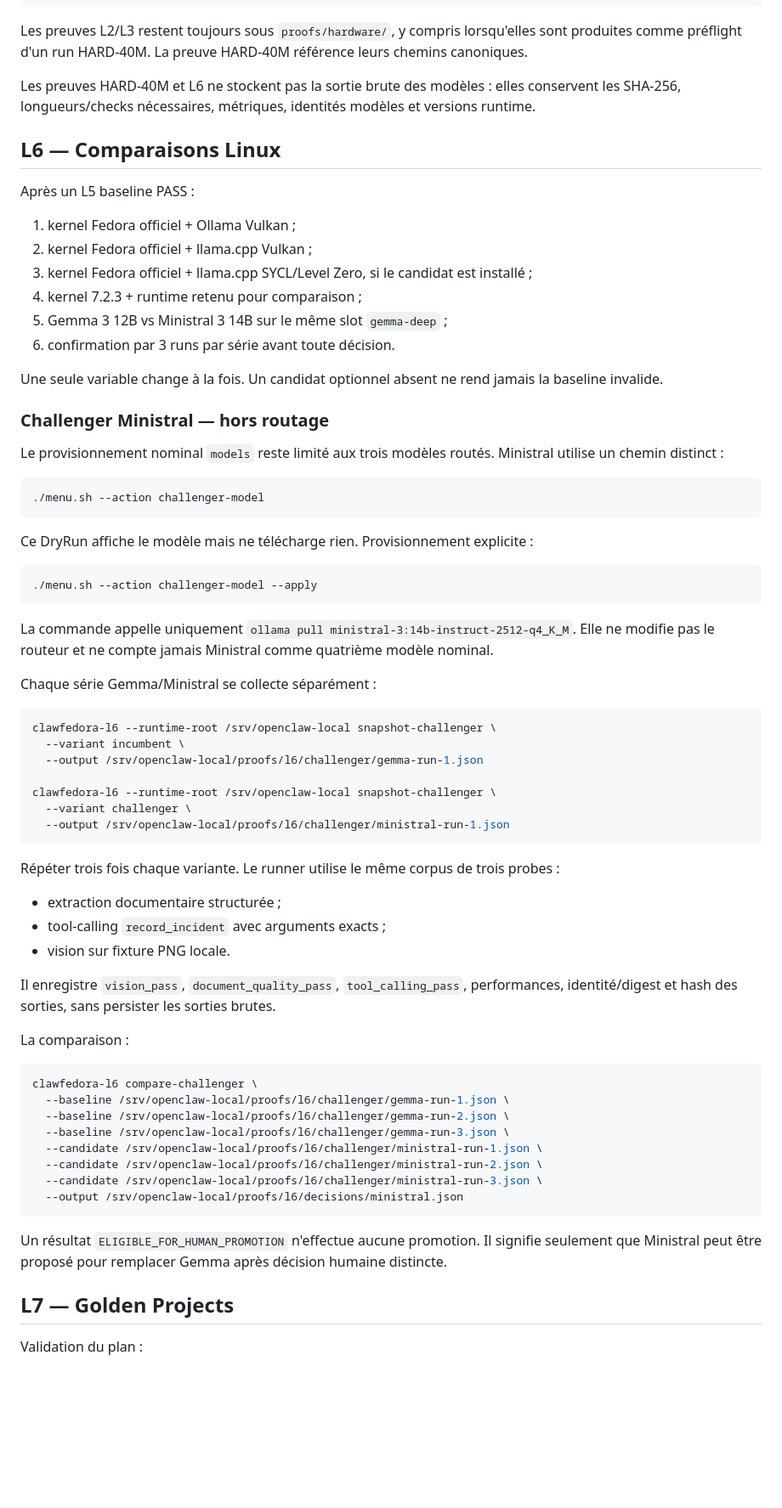
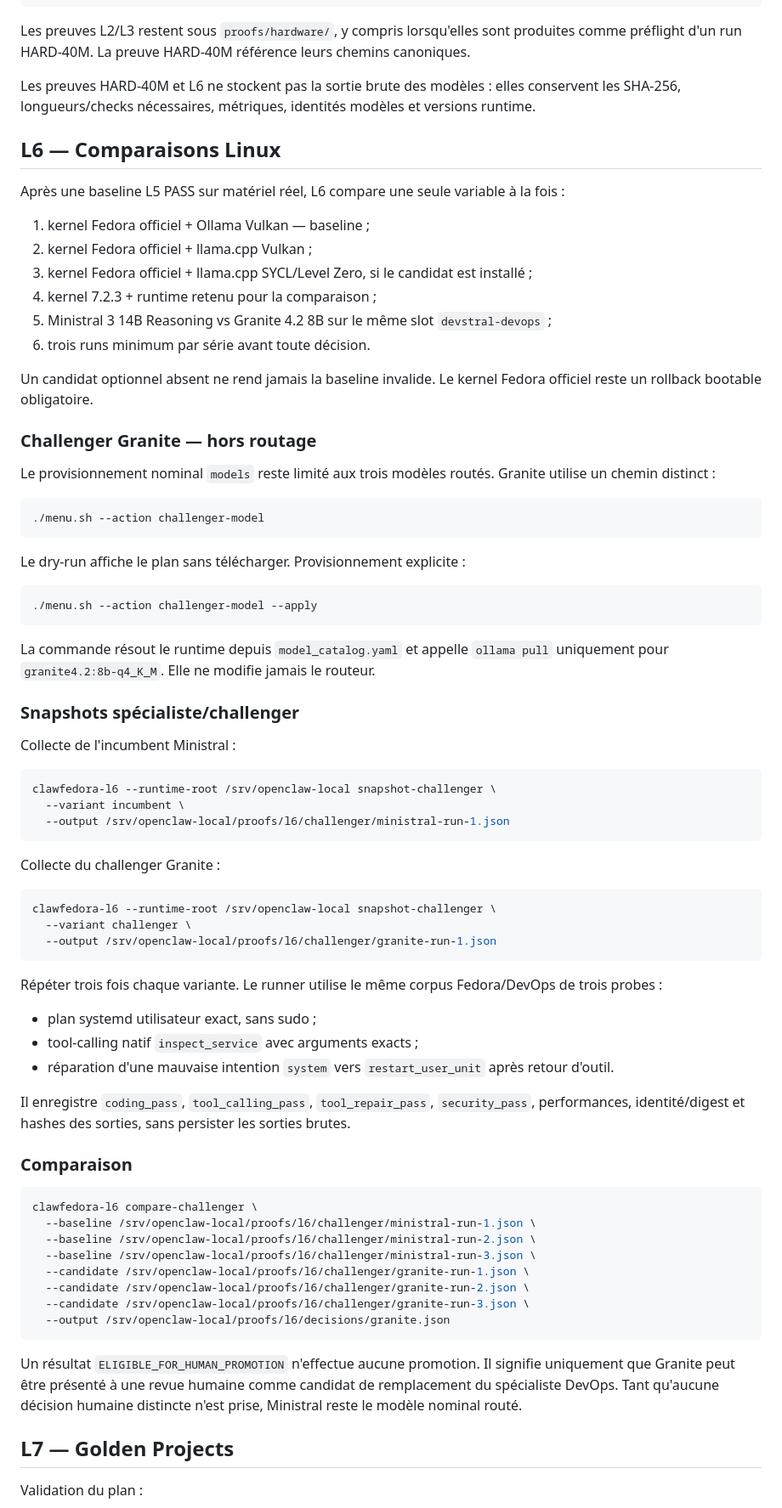
Before and after one commit to mathiasseguincadiche/OPENCLAW_LOCAL_FEDORA, a Markdown page: docs/QUALIFICATION.md, the part around one of its changes. Shown at 85% size. Drawn GitHub-style; blank space fills up the shorter version.

Commit message:
docs(qualification): replace legacy Gemma-Ministral challenger with DevOps V2 gate

````diff
--- a/docs/QUALIFICATION.md
+++ b/docs/QUALIFICATION.md
@@ -181,73 +195,79 @@ Les preuves ne sont pas versionnées dans Git. Elles sont stockées sous la raci
 └── l8/
 ```
 
-Les preuves L2/L3 restent toujours sous `proofs/hardware/`, y compris lorsqu'elles sont produites comme préflight d'un run HARD-40M. La preuve HARD-40M référence leurs chemins canoniques.
+Les preuves L2/L3 restent sous `proofs/hardware/`, y compris lorsqu'elles sont produites comme préflight d'un run HARD-40M. La preuve HARD-40M référence leurs chemins canoniques.
 
 Les preuves HARD-40M et L6 ne stockent pas la sortie brute des modèles : elles conservent les SHA-256, longueurs/checks nécessaires, métriques, identités modèles et versions runtime.
 
 ## L6 — Comparaisons Linux
 
-Après un L5 baseline PASS :
+Après une baseline L5 PASS sur matériel réel, L6 compare une seule variable à la fois :
 
-1. kernel Fedora officiel + Ollama Vulkan ;
+1. kernel Fedora officiel + Ollama Vulkan — baseline ;
 2. kernel Fedora officiel + llama.cpp Vulkan ;
 3. kernel Fedora officiel + llama.cpp SYCL/Level Zero, si le candidat est installé ;
-4. kernel 7.2.3 + runtime retenu pour comparaison ;
-5. Gemma 3 12B vs Ministral 3 14B sur le même slot `gemma-deep` ;
-6. confirmation par 3 runs par série avant toute décision.
+4. kernel 7.2.3 + runtime retenu pour la comparaison ;
+5. Ministral 3 14B Reasoning vs Granite 4.2 8B sur le même slot `devstral-devops` ;
+6. trois runs minimum par série avant toute décision.
 
-Une seule variable change à la fois. Un candidat optionnel absent ne rend jamais la baseline invalide.
+Un candidat optionnel absent ne rend jamais la baseline invalide. Le kernel Fedora officiel reste un rollback bootable obligatoire.
 
-### Challenger Ministral — hors routage
+### Challenger Granite — hors routage
 
-Le provisionnement nominal `models` reste limité aux trois modèles routés. Ministral utilise un chemin distinct :
+Le provisionnement nominal `models` reste limité aux trois modèles routés. Granite utilise un chemin distinct :
 
 ```bash
 ./menu.sh --action challenger-model
 ```
 
-Ce DryRun affiche le modèle mais ne télécharge rien. Provisionnement explicite :
+Le dry-run affiche le plan sans télécharger. Provisionnement explicite :
 
 ```bash
 ./menu.sh --action challenger-model --apply
 ```
 
-La commande appelle uniquement `ollama pull ministral-3:14b-instruct-2512-q4_K_M`. Elle ne modifie pas le routeur et ne compte jamais Ministral comme quatrième modèle nominal.
+La commande résout le runtime depuis `model_catalog.yaml` et appelle `ollama pull` uniquement pour `granite4.2:8b-q4_K_M`. Elle ne modifie jamais le routeur.
 
-Chaque série Gemma/Ministral se collecte séparément :
+### Snapshots spécialiste/challenger
+
+Collecte de l'incumbent Ministral :
 
 ```bash
 clawfedora-l6 --runtime-root /srv/openclaw-local snapshot-challenger \
   --variant incumbent \
-  --output /srv/openclaw-local/proofs/l6/challenger/gemma-run-1.json
-
-clawfedora-l6 --runtime-root /srv/openclaw-local snapshot-challenger \
-  --variant challenger \
   --output /srv/openclaw-local/proofs/l6/challenger/ministral-run-1.json
 ```
 
-Répéter trois fois chaque variante. Le runner utilise le même corpus de trois probes :
+Collecte du challenger Granite :
 
-- extraction documentaire structurée ;
-- tool-calling `record_incident` avec arguments exacts ;
-- vision sur fixture PNG locale.
+```bash
+clawfedora-l6 --runtime-root /srv/openclaw-local snapshot-challenger \
+  --variant challenger \
+  --output /srv/openclaw-local/proofs/l6/challenger/granite-run-1.json
+```
 
-Il enregistre `vision_pass`, `document_quality_pass`, `tool_calling_pass`, performances, identité/digest et hash des sorties, sans persister les sorties brutes.
+Répéter trois fois chaque variante. Le runner utilise le même corpus Fedora/DevOps de trois probes :
 
-La comparaison :
+- plan systemd utilisateur exact, sans sudo ;
+- tool-calling natif `inspect_service` avec arguments exacts ;
+- réparation d'une mauvaise intention `system` vers `restart_user_unit` après retour d'outil.
+
+Il enregistre `coding_pass`, `tool_calling_pass`, `tool_repair_pass`, `security_pass`, performances, identité/digest et hashes des sorties, sans persister les sorties brutes.
+
+### Comparaison
 
 ```bash
 clawfedora-l6 compare-challenger \
-  --baseline /srv/openclaw-local/proofs/l6/challenger/gemma-run-1.json \
-  --baseline /srv/openclaw-local/proofs/l6/challenger/gemma-run-2.json \
-  --baseline /srv/openclaw-local/proofs/l6/challenger/gemma-run-3.json \
-  --candidate /srv/openclaw-local/proofs/l6/challenger/ministral-run-1.json \
-  --candidate /srv/openclaw-local/proofs/l6/challenger/ministral-run-2.json \
-  --candidate /srv/openclaw-local/proofs/l6/challenger/ministral-run-3.json \
-  --output /srv/openclaw-local/proofs/l6/decisions/ministral.json
+  --baseline /srv/openclaw-local/proofs/l6/challenger/ministral-run-1.json \
+  --baseline /srv/openclaw-local/proofs/l6/challenger/ministral-run-2.json \
+  --baseline /srv/openclaw-local/proofs/l6/challenger/ministral-run-3.json \
+  --candidate /srv/openclaw-local/proofs/l6/challenger/granite-run-1.json \
+  --candidate /srv/openclaw-local/proofs/l6/challenger/granite-run-2.json \
+  --candidate /srv/openclaw-local/proofs/l6/challenger/granite-run-3.json \
+  --output /srv/openclaw-local/proofs/l6/decisions/granite.json
 ```
 
-Un résultat `ELIGIBLE_FOR_HUMAN_PROMOTION` n'effectue aucune promotion. Il signifie seulement que Ministral peut être proposé pour remplacer Gemma après décision humaine distincte.
+Un résultat `ELIGIBLE_FOR_HUMAN_PROMOTION` n'effectue aucune promotion. Il signifie uniquement que Granite peut être présenté à une revue humaine comme candidat de remplacement du spécialiste DevOps. Tant qu'aucune décision humaine distincte n'est prise, Ministral reste le modèle nominal routé.
 
 ## L7 — Golden Projects
 
````
Also changed, not shown: other parts of docs/QUALIFICATION.md (+26 -12 lines).
